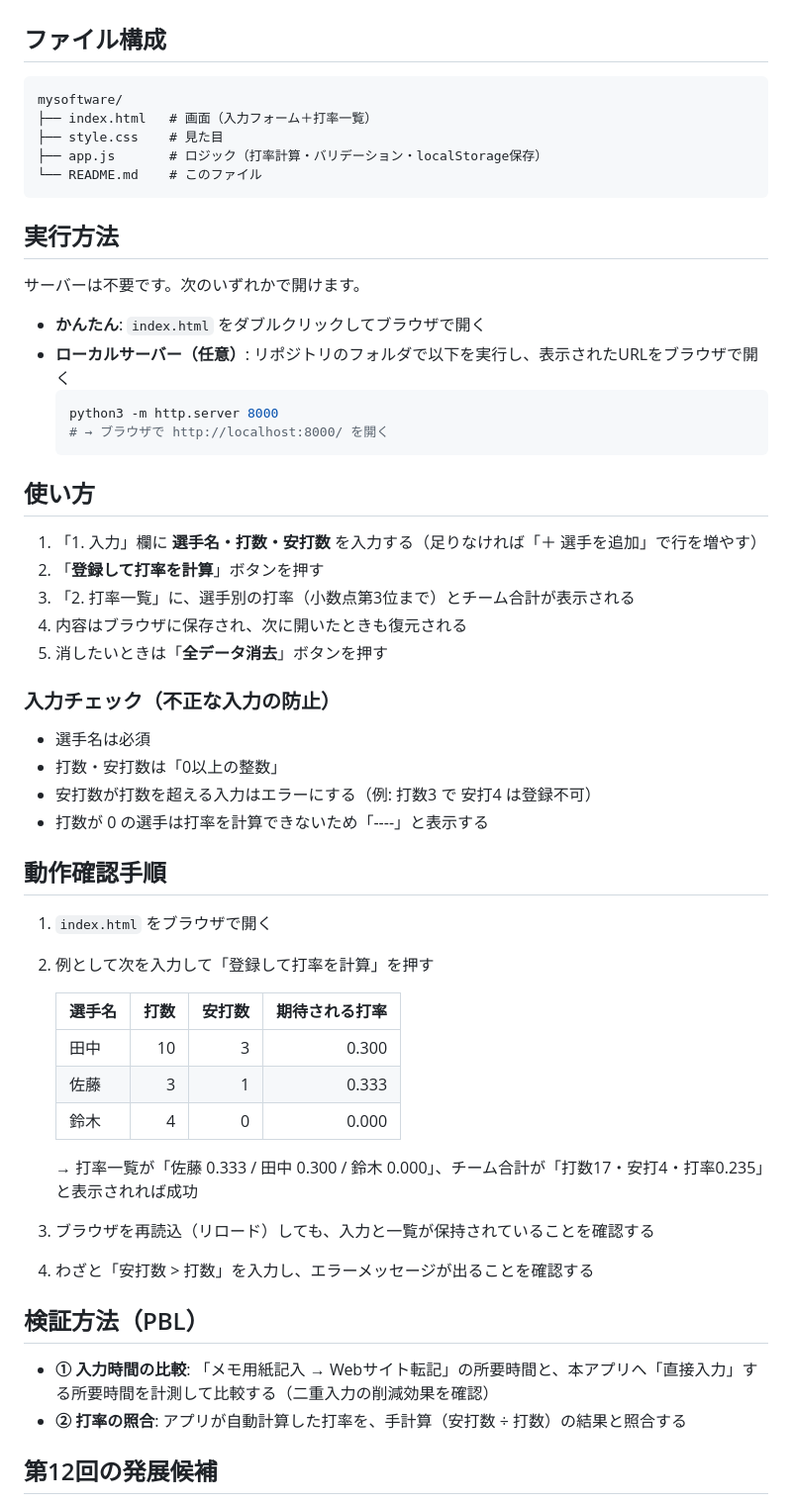
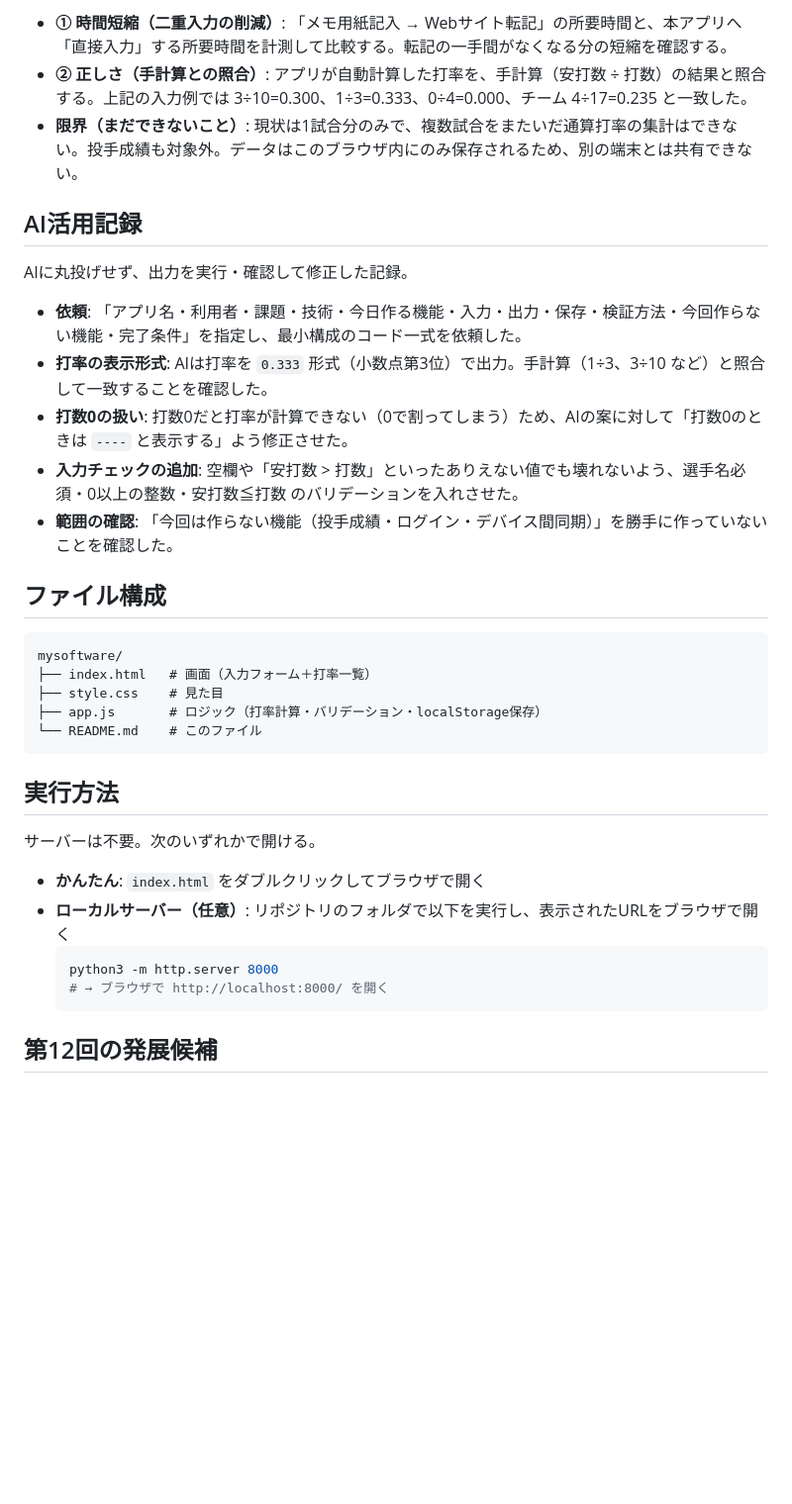
Before and after one commit to yukai-m/mysoftware, a Markdown page: README.md, the part around one of its changes. Shown at 99% size. GitHub-like rendering; blank space fills up the shorter version.

````diff
--- a/README.md
+++ b/README.md
@@ -25,3 +52,16 @@
+- **① 時間短縮（二重入力の削減）**: 「メモ用紙記入 → Webサイト転記」の所要時間と、本アプリへ「直接入力」する所要時間を計測して比較する。転記の一手間がなくなる分の短縮を確認する。
+- **② 正しさ（手計算との照合）**: アプリが自動計算した打率を、手計算（安打数 ÷ 打数）の結果と照合する。上記の入力例では 3÷10=0.300、1÷3=0.333、0÷4=0.000、チーム 4÷17=0.235 と一致した。
+- **限界（まだできないこと）**: 現状は1試合分のみで、複数試合をまたいだ通算打率の集計はできない。投手成績も対象外。データはこのブラウザ内にのみ保存されるため、別の端末とは共有できない。
+
+## AI活用記録
+
+AIに丸投げせず、出力を実行・確認して修正した記録。
+
+- **依頼**: 「アプリ名・利用者・課題・技術・今日作る機能・入力・出力・保存・検証方法・今回作らない機能・完了条件」を指定し、最小構成のコード一式を依頼した。
+- **打率の表示形式**: AIは打率を `0.333` 形式（小数点第3位）で出力。手計算（1÷3、3÷10 など）と照合して一致することを確認した。
+- **打数0の扱い**: 打数0だと打率が計算できない（0で割ってしまう）ため、AIの案に対して「打数0のときは `----` と表示する」よう修正させた。
+- **入力チェックの追加**: 空欄や「安打数 > 打数」といったありえない値でも壊れないよう、選手名必須・0以上の整数・安打数≦打数 のバリデーションを入れさせた。
+- **範囲の確認**: 「今回は作らない機能（投手成績・ログイン・デバイス間同期）」を勝手に作っていないことを確認した。
 
 ## ファイル構成
 
@@ -35,7 +75,7 @@ mysoftware/
 
 ## 実行方法
 
-サーバーは不要です。次のいずれかで開けます。
+サーバーは不要。次のいずれかで開ける。
 
 - **かんたん**: `index.html` をダブルクリックしてブラウザで開く
 - **ローカルサーバー（任意）**: リポジトリのフォルダで以下を実行し、表示されたURLをブラウザで開く
@@ -44,41 +84,6 @@ mysoftware/
   # → ブラウザで http://localhost:8000/ を開く
   ```
 
-## 使い方
-
-1. 「1. 入力」欄に **選手名・打数・安打数** を入力する（足りなければ「＋ 選手を追加」で行を増やす）
-2. 「**登録して打率を計算**」ボタンを押す
-3. 「2. 打率一覧」に、選手別の打率（小数点第3位まで）とチーム合計が表示される
-4. 内容はブラウザに保存され、次に開いたときも復元される
-5. 消したいときは「**全データ消去**」ボタンを押す
-
-### 入力チェック（不正な入力の防止）
-
-- 選手名は必須
-- 打数・安打数は「0以上の整数」
-- 安打数が打数を超える入力はエラーにする（例: 打数3 で 安打4 は登録不可）
-- 打数が 0 の選手は打率を計算できないため「----」と表示する
-
-## 動作確認手順
-
-1. `index.html` をブラウザで開く
-2. 例として次を入力して「登録して打率を計算」を押す
-
-   | 選手名 | 打数 | 安打数 | 期待される打率 |
-   |--------|-----:|-------:|---------------:|
-   | 田中   | 10   | 3      | 0.300 |
-   | 佐藤   | 3    | 1      | 0.333 |
-   | 鈴木   | 4    | 0      | 0.000 |
-
-   → 打率一覧が「佐藤 0.333 / 田中 0.300 / 鈴木 0.000」、チーム合計が「打数17・安打4・打率0.235」と表示されれば成功
-3. ブラウザを再読込（リロード）しても、入力と一覧が保持されていることを確認する
-4. わざと「安打数 > 打数」を入力し、エラーメッセージが出ることを確認する
-
-## 検証方法（PBL）
-
-- **① 入力時間の比較**: 「メモ用紙記入 → Webサイト転記」の所要時間と、本アプリへ「直接入力」する所要時間を計測して比較する（二重入力の削減効果を確認）
-- **② 打率の照合**: アプリが自動計算した打率を、手計算（安打数 ÷ 打数）の結果と照合する
-
 ## 第12回の発展候補
 
 - 複数試合の通算成績集計（試合ごとに保存し、選手ごとに合算した通算打率を表示）
````
Also changed, not shown: other parts of README.md (+39 -12 lines).
